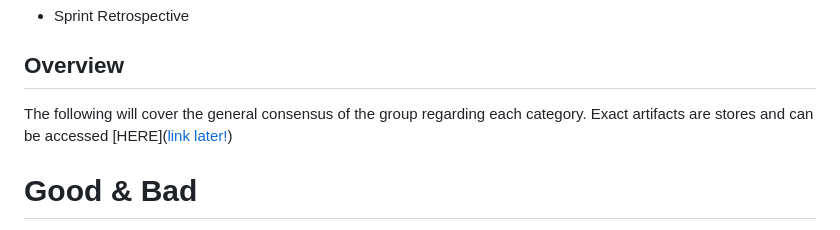
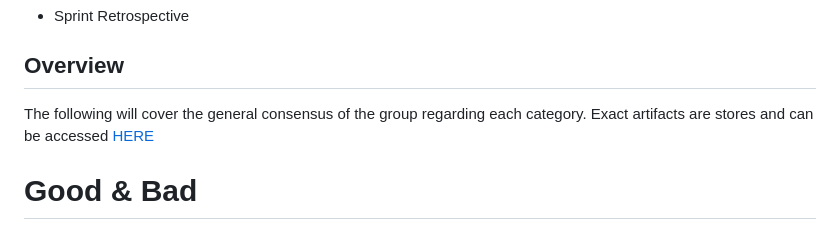
Before and after one commit to cse110-sp23-group5/cse110-sp23-group5, a Markdown page: admin/meetings/052823-retrospective.md, the part around the change. Drawn GitHub-style.

Commit message:
fix typo in retrospective hyperlink

```diff
--- a/admin/meetings/052823-retrospective.md
+++ b/admin/meetings/052823-retrospective.md
@@ -21,7 +21,7 @@ Sunday, May 28th, 2023 from 8:00 pm -  9:00 pm. Hosted on Zoom.
 
 ## Overview
 
-The following will cover the general consensus of the group regarding each category. Exact artifacts are stores and can be accessed [HERE]([link later!](https://docs.google.com/spreadsheets/d/1chBs-Okdulef91qALr7XLX1B4q89s7Lpfb7uExe933E/edit?usp=sharing))
+The following will cover the general consensus of the group regarding each category. Exact artifacts are stores and can be accessed [HERE](https://docs.google.com/spreadsheets/d/1chBs-Okdulef91qALr7XLX1B4q89s7Lpfb7uExe933E/edit?usp=sharing)
 
 # Good & Bad
 
```
